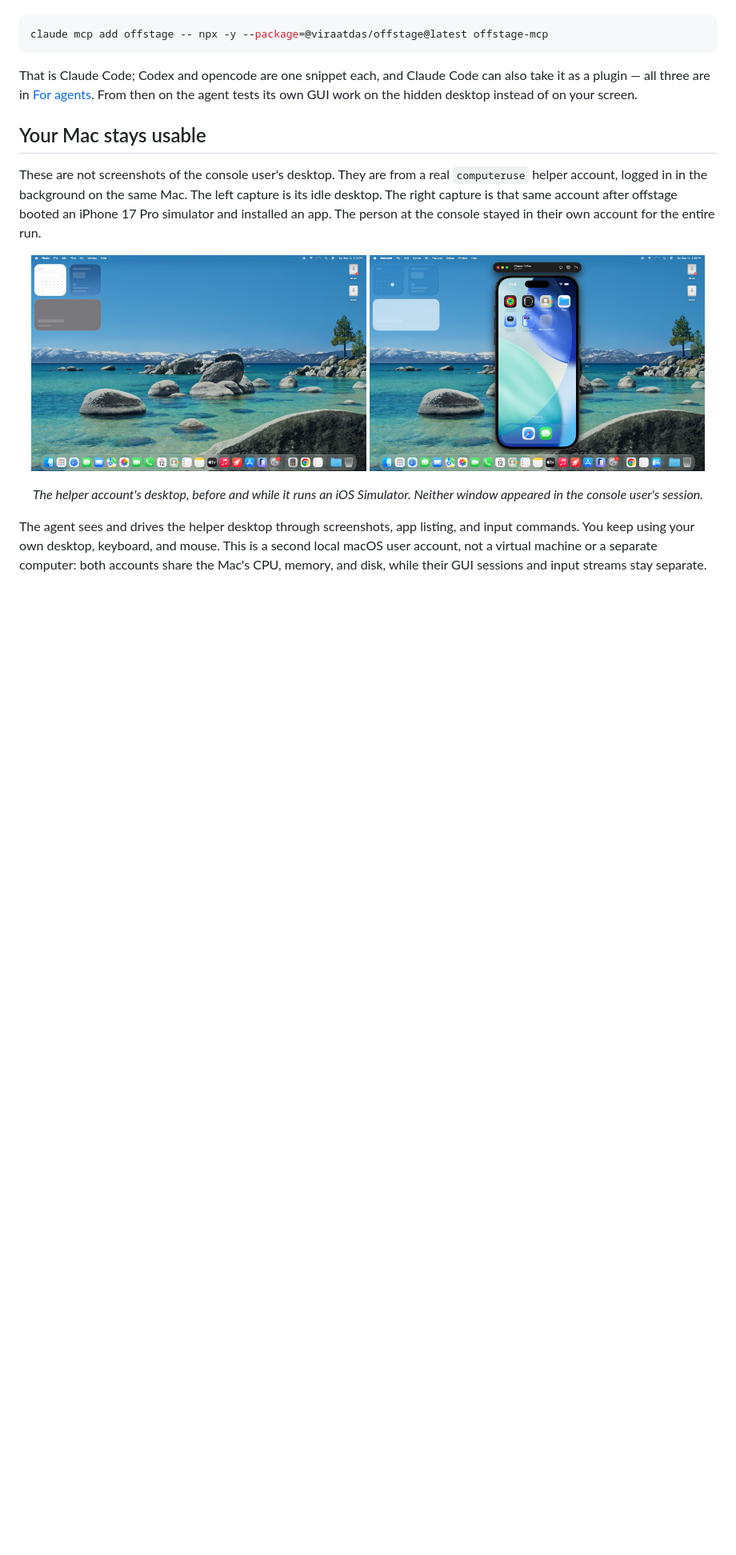
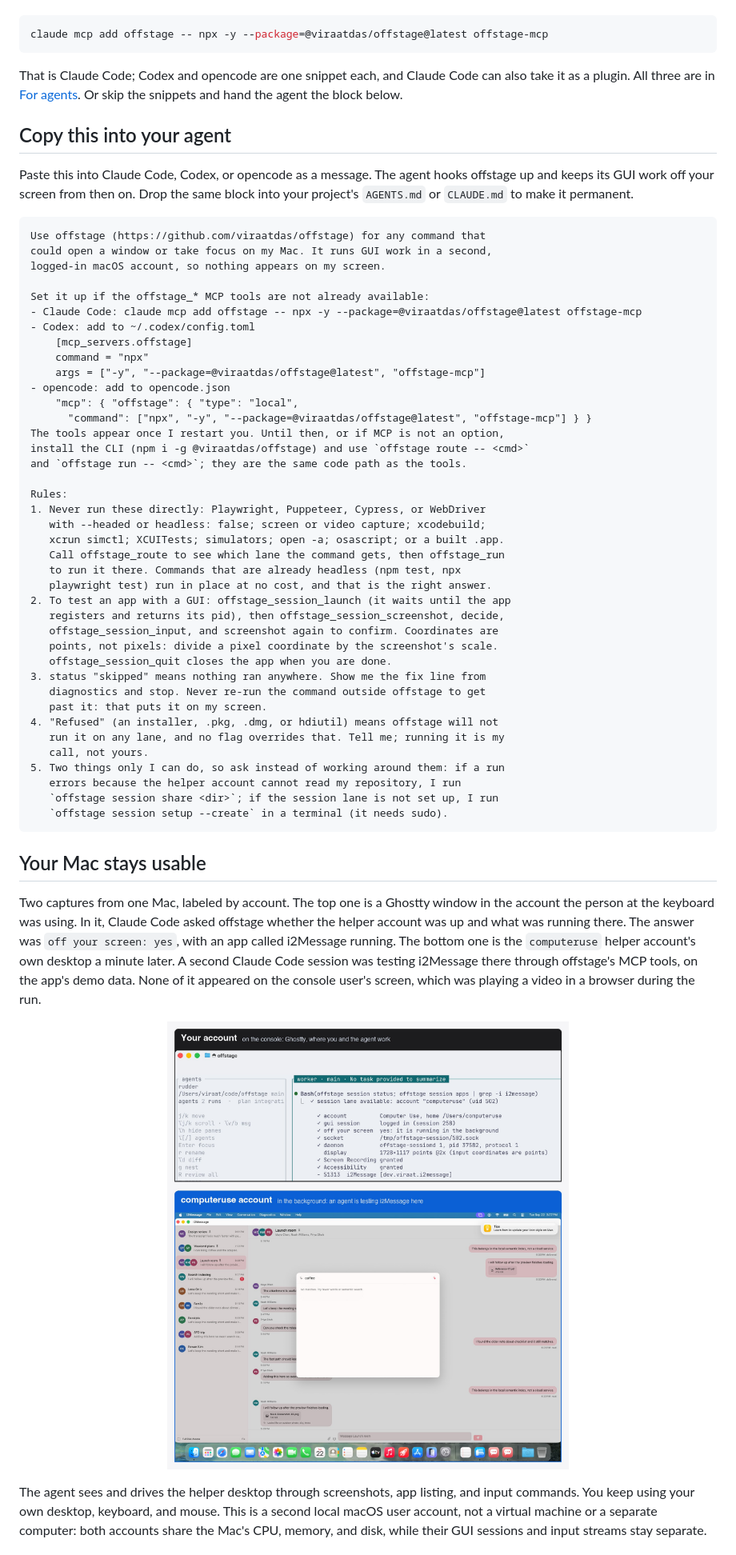
Before and after one commit to viraatdas/offstage, a Markdown page: README.md, the part around one of its changes. Shown at 80% size. Rendered like a GitHub page; pictures changed too: assets/guest-desktop.jpg (deleted), assets/guest-simulator.jpg (deleted), assets/two-accounts.jpg (added); blank space fills up the shorter version.

Commit message:
docs: a copy-paste block for agents, and label the two accounts in the screenshot
- A "Copy this into your agent" section sits right under the install
  snippet: one block a user pastes into Claude Code, Codex or opencode, or
  into a project's AGENTS.md or CLAUDE.md. It carries the MCP wiring for all
  three agents, the CLI fallback, and the rules: route then run, the
  launch/screenshot/input loop in points, skipped means nothing ran, refused
  has no override, and the two commands only the human can run. For agents
  now points at it instead of keeping a second, shorter copy.
- Your Mac stays usable shows one image with each panel labeled by account:
  a Ghostty window in the console user's account, where offstage session
  status reports the helper off the console with i2Message running in it,
  and the computeruse desktop, where a second Claude Code session was
  testing i2Message on its demo data. It replaces the two unlabeled captures
  of the helper desktop, which never showed the user's side.
- Status records how that image was captured (2026-09-22, macOS 26.5), and
  the 2026-09-12 simulator check no longer claims a screenshot it lost.

Co-Authored-By: Claude Opus 5.5 (1M context) <noreply@anthropic.com>

````diff
--- a/README.md
+++ b/README.md
@@ -56,25 +56,70 @@ claude mcp add offstage -- npx -y --package=@viraatdas/offstage@latest offstage-
 ```
 
 That is Claude Code; Codex and opencode are one snippet each, and Claude Code
-can also take it as a plugin — all three are in [For agents](#for-agents).
-From then on the agent tests its own GUI work on the hidden desktop instead of
-on your screen.
+can also take it as a plugin. All three are in [For agents](#for-agents). Or
+skip the snippets and hand the agent the block below.
+
+## Copy this into your agent
+
+Paste this into Claude Code, Codex, or opencode as a message. The agent hooks
+offstage up and keeps its GUI work off your screen from then on. Drop the same
+block into your project's `AGENTS.md` or `CLAUDE.md` to make it permanent.
+
+```text
+Use offstage (https://github.com/viraatdas/offstage) for any command that
+could open a window or take focus on my Mac. It runs GUI work in a second,
+logged-in macOS account, so nothing appears on my screen.
+
+Set it up if the offstage_* MCP tools are not already available:
+- Claude Code: claude mcp add offstage -- npx -y --package=@viraatdas/offstage@latest offstage-mcp
+- Codex: add to ~/.codex/config.toml
+    [mcp_servers.offstage]
+    command = "npx"
+    args = ["-y", "--package=@viraatdas/offstage@latest", "offstage-mcp"]
+- opencode: add to opencode.json
+    "mcp": { "offstage": { "type": "local",
+      "command": ["npx", "-y", "--package=@viraatdas/offstage@latest", "offstage-mcp"] } }
+The tools appear once I restart you. Until then, or if MCP is not an option,
+install the CLI (npm i -g @viraatdas/offstage) and use `offstage route -- <cmd>`
+and `offstage run -- <cmd>`; they are the same code path as the tools.
+
+Rules:
+1. Never run these directly: Playwright, Puppeteer, Cypress, or WebDriver
+   with --headed or headless: false; screen or video capture; xcodebuild;
+   xcrun simctl; XCUITests; simulators; open -a; osascript; or a built .app.
+   Call offstage_route to see which lane the command gets, then offstage_run
+   to run it there. Commands that are already headless (npm test, npx
+   playwright test) run in place at no cost, and that is the right answer.
+2. To test an app with a GUI: offstage_session_launch (it waits until the app
+   registers and returns its pid), then offstage_session_screenshot, decide,
+   offstage_session_input, and screenshot again to confirm. Coordinates are
+   points, not pixels: divide a pixel coordinate by the screenshot's scale.
+   offstage_session_quit closes the app when you are done.
+3. status "skipped" means nothing ran anywhere. Show me the fix line from
+   diagnostics and stop. Never re-run the command outside offstage to get
+   past it: that puts it on my screen.
+4. "Refused" (an installer, .pkg, .dmg, or hdiutil) means offstage will not
+   run it on any lane, and no flag overrides that. Tell me; running it is my
+   call, not yours.
+5. Two things only I can do, so ask instead of working around them: if a run
+   errors because the helper account cannot read my repository, I run
+   `offstage session share <dir>`; if the session lane is not set up, I run
+   `offstage session setup --create` in a terminal (it needs sudo).
+```
 
 ## Your Mac stays usable
 
-These are not screenshots of the console user's desktop. They are from a real
-`computeruse` helper account, logged in in the background on the same Mac. The
-left capture is its idle desktop. The right capture is that same account after
-offstage booted an iPhone 17 Pro simulator and installed an app. The person at
-the console stayed in their own account for the entire run.
+Two captures from one Mac, labeled by account. The top one is a Ghostty window
+in the account the person at the keyboard was using. In it, Claude Code asked
+offstage whether the helper account was up and what was running there. The
+answer was `off your screen: yes`, with an app called i2Message running. The
+bottom one is the `computeruse` helper account's own desktop a minute later.
+A second Claude Code session was testing i2Message there through offstage's MCP
+tools, on the app's demo data. None of it appeared on the console user's
+screen, which was playing a video in a browser during the run.
 
 <p align="center">
-  <img src="assets/guest-desktop.jpg" alt="The idle desktop of the background computeruse account." width="48%">
-  <img src="assets/guest-simulator.jpg" alt="An iPhone 17 Pro simulator running on the background computeruse desktop." width="48%">
-</p>
-
-<p align="center">
-  <em>The helper account's desktop, before and while it runs an iOS Simulator. Neither window appeared in the console user's session.</em>
+  <img src="https://raw.githubusercontent.com/viraatdas/offstage/main/assets/two-accounts.jpg" alt="Two labeled captures from one Mac. Top, your account: a Ghostty window where Claude Code runs offstage session status and sees the helper account running in the background. Bottom, the computeruse account: its own desktop, where an agent is testing the i2Message app." width="100%">
 </p>
 
 The agent sees and drives the helper desktop through screenshots, app listing,
````
Also changed, not shown: other parts of README.md (+13 -14 lines).
